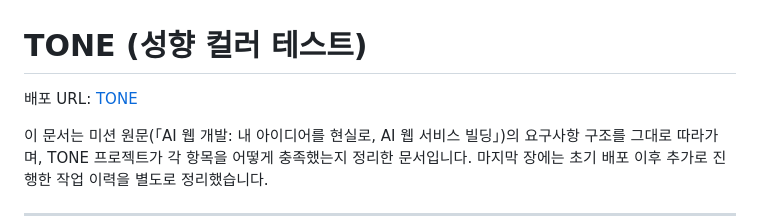
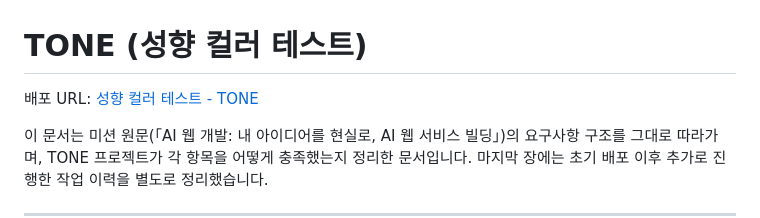
Before and after one commit to JiNS03/A-3, a Markdown page: README.md, the part around the change. GitHub-like rendering.

```diff
--- a/README.md
+++ b/README.md
@@ -1,6 +1,6 @@
 # TONE (성향 컬러 테스트)
 
-배포 URL: [TONE](a-3-seven.vercel.app)
+배포 URL: [성향 컬러 테스트 - TONE](https://a-3-seven.vercel.app/)
 
 이 문서는 미션 원문(「AI 웹 개발: 내 아이디어를 현실로, AI 웹 서비스 빌딩」)의 요구사항 구조를 그대로 따라가며, TONE 프로젝트가 각 항목을 어떻게 충족했는지 정리한 문서입니다. 마지막 장에는 초기 배포 이후 추가로 진행한 작업 이력을 별도로 정리했습니다.
 
```
